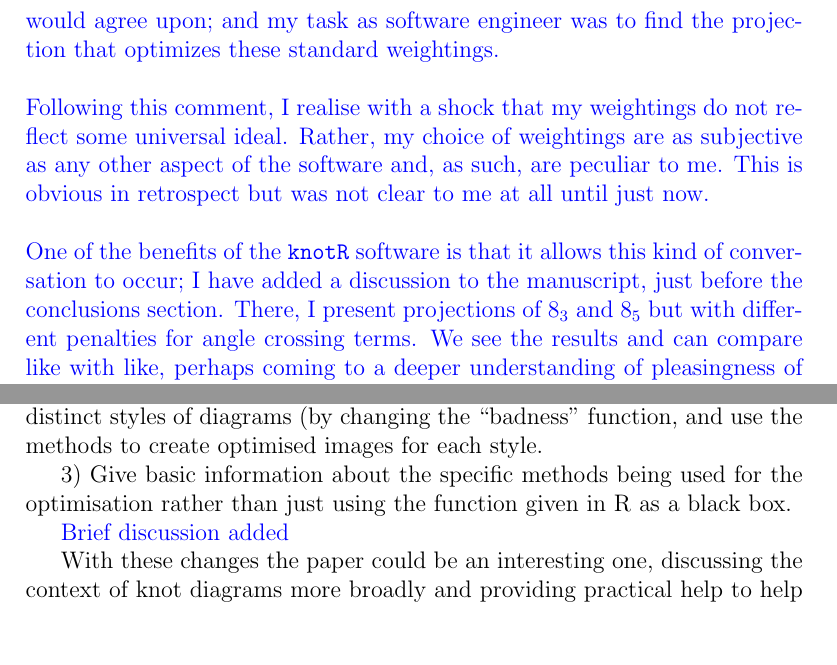
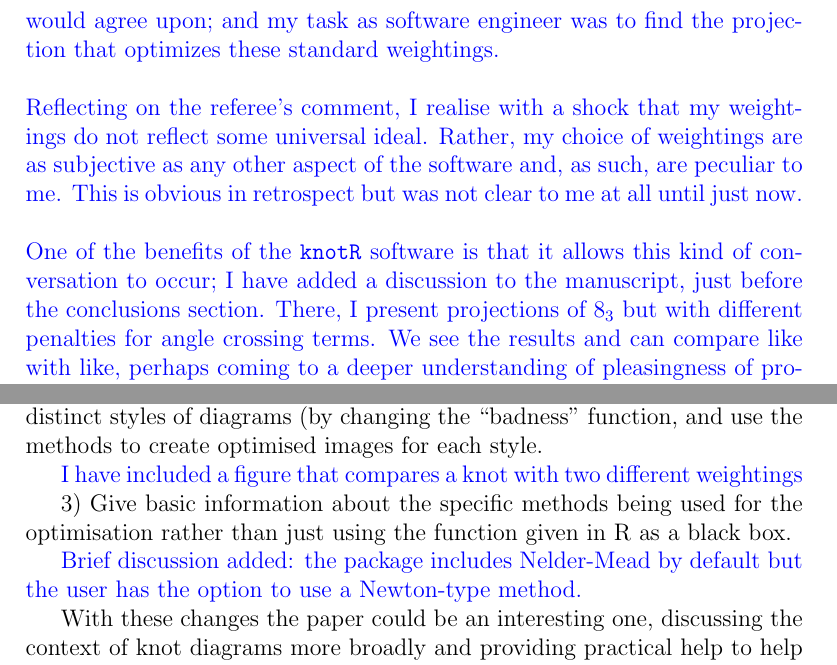
Before and after one commit to RobinHankin/knotR, a LaTeX document (inst/jma_rebuttal.tex): two parts of pages 6 and 7 of 7, joined at a grey line, cut so that both start at the same text, the shorter picture padded with empty space. Compiled offline with pdfLaTeX.

Commit message:
minor tweaks

```diff
--- a/inst/jma_rebuttal.tex
+++ b/inst/jma_rebuttal.tex
@@ -279,15 +279,15 @@ strengthen the paper.
   view was that there was a single set of weightings for the various
   badnesses, that most people would agree upon; and my task as
   software engineer was to find the projection that optimizes these
-  standard weightings.\\ \\ Following this comment, I realise with a
-  shock that my weightings do not reflect some universal ideal.
-  Rather, my choice of weightings are as subjective as any other
-  aspect of the software and, as such, are peculiar to me.  This is
-  obvious in retrospect but was not clear to me at all until just
-  now.\\ \\ One of the benefits of the {\tt knotR} software is that it
-  allows this kind of conversation to occur; I have added a discussion
-  to the manuscript, just before the conclusions section.  There, I
-  present projections of $8_3$ and $8_5$ but with different penalties
+  standard weightings.\\ \\ Reflecting on the referee's comment, I
+  realise with a shock that my weightings do not reflect some
+  universal ideal.  Rather, my choice of weightings are as subjective
+  as any other aspect of the software and, as such, are peculiar to
+  me.  This is obvious in retrospect but was not clear to me at all
+  until just now.\\ \\ One of the benefits of the {\tt knotR} software
+  is that it allows this kind of conversation to occur; I have added a
+  discussion to the manuscript, just before the conclusions section.
+  There, I present projections of $8_3$ but with different penalties
   for angle crossing terms.  We see the results and can compare like
   with like, perhaps coming to a deeper understanding of pleasingness
   of projections in the process.\\ \\}
@@ -333,13 +333,18 @@ to develop some distinct styles of diagrams (by changing the ``badness"
 function, and use the methods to create optimised images for each
 style.
 
+\textcolor{blue}{I have included a figure that compares a knot with
+  two different weightings}
+
+
 3) Give basic information about the specific methods being used for
 the optimisation rather than just using the function given in R as a
 black box.
 
 
-\textcolor{blue}{Brief discussion added}
-
+\textcolor{blue}{Brief discussion added: the package includes
+  Nelder-Mead by default but the user has the option to use a
+  Newton-type method.}
 
 With these changes the paper could be an interesting one, discussing
 the context of knot diagrams more broadly and providing practical help
```
Also changed, not shown: inst/jma_rebuttal.tex (4 more changed lines).
